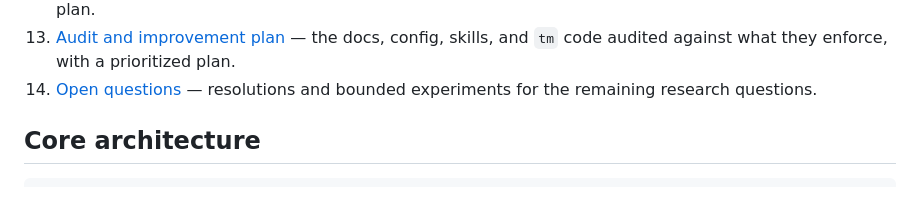
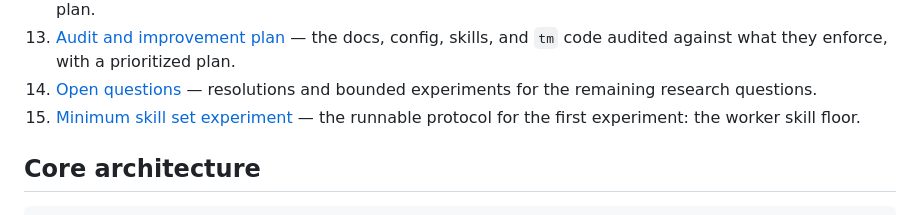
Before and after one commit to mohammadhprp/teammate, a Markdown page: docs/implementation/README.md, the part around the change. Drawn GitHub-style.

```diff
--- a/docs/implementation/README.md
+++ b/docs/implementation/README.md
@@ -41,6 +41,8 @@ operating model with real agents before committing to a large framework.
     prioritized plan.
 14. [Open questions](14-open-questions.md) — resolutions and bounded experiments
     for the remaining research questions.
+15. [Minimum skill set experiment](15-minimum-skill-set-experiment.md) — the
+    runnable protocol for the first experiment: the worker skill floor.
 
 ## Core architecture
 
```
Also changed, not shown: docs/implementation/14-open-questions.md (+3 -1 lines), docs/implementation/15-minimum-skill-set-experiment.md (added, +112 -0 lines).
